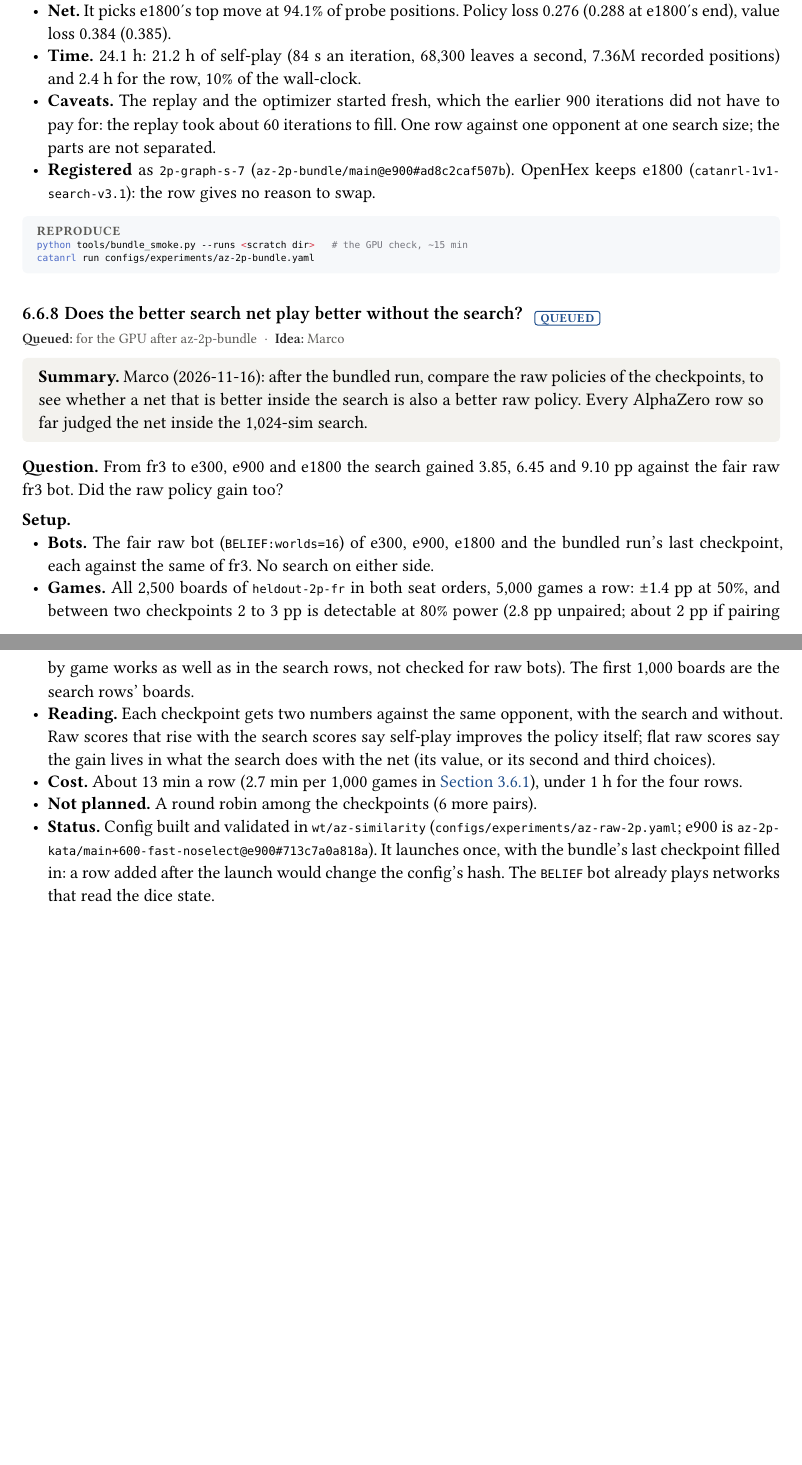
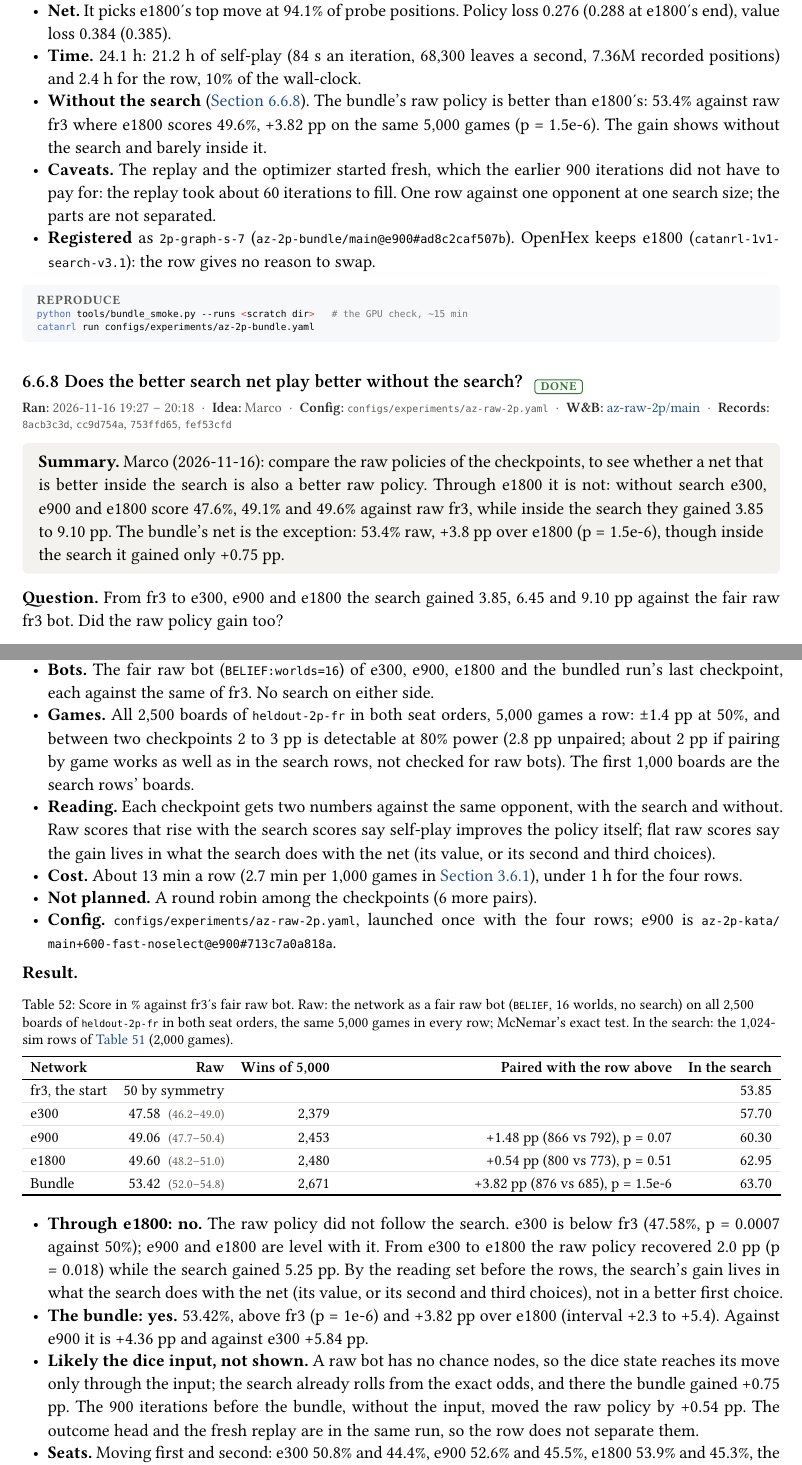
Before and after one commit to mcrco/catanrl-v2, a Typst document (report/report.typ, which reads report/sections/az.typ): two parts of pages 64 and 65 of 106 before the commit and two parts of pages 64 and 65 of 107 after it, joined at a grey line, cut so that both start at the same text, the shorter picture padded with empty space. Compiled offline with Typst 0.15; a missing font is replaced by an installed copy or a similar font.

Commit message:
Report: az-raw-2p done (raw e300/e900/e1800 at 47.6/49.1/49.6% vs raw fr3; the bundle's net 53.4%, +3.8 pp over e1800)
Co-Authored-By: Claude <noreply@anthropic.com>
Claude-Session: https://claude.ai/code/session_01EzjTHdCtZQL2RxQ9Q2ew7C

````diff
--- a/report/sections/az.typ
+++ b/report/sections/az.typ
@@ -734,6 +734,7 @@ perf record -F 149 -t <pid of catanrl run> --call-graph dwarf,32768 -- sleep 20
 - *Auxiliary targets.* On positions not trained on, the head's error fell from 2.2 to 1.6 VP and from 8.5 to 6.6 turns over the run. The value head did not get more accurate with it: Brier 0.129 on fresh games at the end, against 0.128 at e1800's end (each on its own games).
 - *Net.* It picks e1800's top move at 94.1% of probe positions. Policy loss 0.276 (0.288 at e1800's end), value loss 0.384 (0.385).
 - *Time.* 24.1 h: 21.2 h of self-play (84 s an iteration, 68,300 leaves a second, 7.36M recorded positions) and 2.4 h for the row, 10% of the wall-clock.
+- *Without the search* (@exp:az-raw). The bundle's raw policy is better than e1800's: 53.4% against raw fr3 where e1800 scores 49.6%, +3.82 pp on the same 5,000 games (p = 1.5e-6). The gain shows without the search and barely inside it.
 - *Caveats.* The replay and the optimizer started fresh, which the earlier 900 iterations did not have to pay for: the replay took about 60 iterations to fill. One row against one opponent at one search size; the parts are not separated.
 - *Registered* as `2p-graph-s-7` (`az-2p-bundle/main@e900#ad8c2caf507b`). OpenHex keeps e1800 (`catanrl-1v1-search-v3.1`): the row gives no reason to swap.
 
@@ -742,15 +743,15 @@ python tools/bundle_smoke.py --runs <scratch dir>   # the GPU check, ~15 min
 catanrl run configs/experiments/az-2p-bundle.yaml
 ```)
 
-=== Does the better search net play better without the search? #chip("queued") <exp:az-raw>
+=== Does the better search net play better without the search? #chip("done") <exp:az-raw>
 #meta(
-  dates: "for the GPU after az-2p-bundle",
-  dates-label: "queued",
+  dates: "2026-11-16 19:27 – 20:18",
   owner: "marco",
-  wandb: (),
-  records: (),
+  config: "configs/experiments/az-raw-2p.yaml",
+  wandb: (("az-raw-2p-main-33c6f1fc", "az-raw-2p/main"),),
+  records: ("8acb3c3d", "cc9d754a", "753ffd65", "fef53cfd"),
 )
-#tldr[Marco (2026-11-16): after the bundled run, compare the raw policies of the checkpoints, to see whether a net that is better inside the search is also a better raw policy. Every AlphaZero row so far judged the net inside the 1,024-sim search.]
+#tldr[Marco (2026-11-16): compare the raw policies of the checkpoints, to see whether a net that is better inside the search is also a better raw policy. Through e1800 it is not: without search e300, e900 and e1800 score 47.6%, 49.1% and 49.6% against raw fr3, while inside the search they gained 3.85 to 9.10 pp. The bundle's net is the exception: 53.4% raw, +3.8 pp over e1800 (p = 1.5e-6), though inside the search it gained only +0.75 pp.]
 
 *Question.* From fr3 to e300, e900 and e1800 the search gained 3.85, 6.45 and 9.10 pp against the fair raw fr3 bot. Did the raw policy gain too?
 
@@ -760,4 +761,6 @@ catanrl run configs/experiments/az-2p-bundle.yaml
 - *Reading.* Each checkpoint gets two numbers against the same opponent, with the search and without. Raw scores that rise with the search scores say self-play improves the policy itself; flat raw scores say the gain lives in what the search does with the net (its value, or its second and third choices).
 - *Cost.* About 13 min a row (2.7 min per 1,000 games in @exp:recipe-transitivity), under 1 h for the four rows.
 - *Not planned.* A round robin among the checkpoints (6 more pairs).
-- *Status.* Config built and validated in `wt/az-similarity` (`configs/experiments/az-raw-2p.yaml`; e900 is `az-2p-kata/main+600-fast-noselect@e900#713c7a0a818a`). It launches once, with the bundle's last checkpoint filled in: a row added after the launch would change the config's hash. The `BELIEF` bot already plays networks that read the dice state.
+- *Config.* `configs/experiments/az-raw-2p.yaml`, launched once with the four rows; e900 is `az-2p-kata/main+600-fast-noselect@e900#713c7a0a818a`.
+#lead[Result.]
+#figure(
@@ -764,3 +770,22 @@ catanrl run configs/experiments/az-2p-bundle.yaml
+    header: ([Network], [Raw], [Wins of 5,000], [Paired with the row above], [In the search]),
+    [fr3, the start], [50 by symmetry], [], [], [53.85],
+    [e300], [47.58 #ci[46.2][49.0]], [2,379], [], [57.70],
+    [e900], [49.06 #ci[47.7][50.4]], [2,453], [+1.48 pp (866 vs 792), p = 0.07], [60.30],
+    [e1800], [49.60 #ci[48.2][51.0]], [2,480], [+0.54 pp (800 vs 773), p = 0.51], [62.95],
+    [Bundle], [53.42 #ci[52.0][54.8]], [2,671], [+3.82 pp (876 vs 685), p = 1.5e-6], [63.70],
+  ),
+  caption: [Score in % against fr3's fair raw bot. Raw: the network as a fair raw bot (`BELIEF`, 16 worlds, no search) on all 2,500 boards of `heldout-2p-fr` in both seat orders, the same 5,000 games in every row; McNemar's exact test. In the search: the 1,024-sim rows of @tab:az-bundle (2,000 games).],
+) <tab:az-raw>
+- *Through e1800: no.* The raw policy did not follow the search. e300 is below fr3 (47.58%, p = 0.0007 against 50%); e900 and e1800 are level with it. From e300 to e1800 the raw policy recovered 2.0 pp (p = 0.018) while the search gained 5.25 pp. By the reading set before the rows, the search's gain lives in what the search does with the net (its value, or its second and third choices), not in a better first choice.
+- *The bundle: yes.* 53.42%, above fr3 (p = 1e-6) and +3.82 pp over e1800 (interval +2.3 to +5.4). Against e900 it is +4.36 pp and against e300 +5.84 pp.
+- *Likely the dice input, not shown.* A raw bot has no chance nodes, so the dice state reaches its move only through the input; the search already rolls from the exact odds, and there the bundle gained +0.75 pp. The 900 iterations before the bundle, without the input, moved the raw policy by +0.54 pp. The outcome head and the fresh replay are in the same run, so the row does not separate them.
+- *Seats.* Moving first and second: e300 50.8% and 44.4%, e900 52.6% and 45.5%, e1800 53.9% and 45.3%, the bundle 57.6% and 49.2%.
+- *Cost.* 13 min a row, 51 min in all. No game hit the turn limit.
+- *Not measured.* The checkpoints against each other, and the raw bot of the bundle told the dice are fair (which would test the dice reading).
+
+#repro(```sh
+catanrl run configs/experiments/az-raw-2p.yaml
+```)
 
 === How the checkpoints differ: value and policy similarity over training #chip("queued") <exp:az-similarity>
 #meta(
````
Also changed, not shown: report/sections/front.typ (+1 -1 lines), report/report.pdf, report/sections/az.typ (3 more changed lines).
